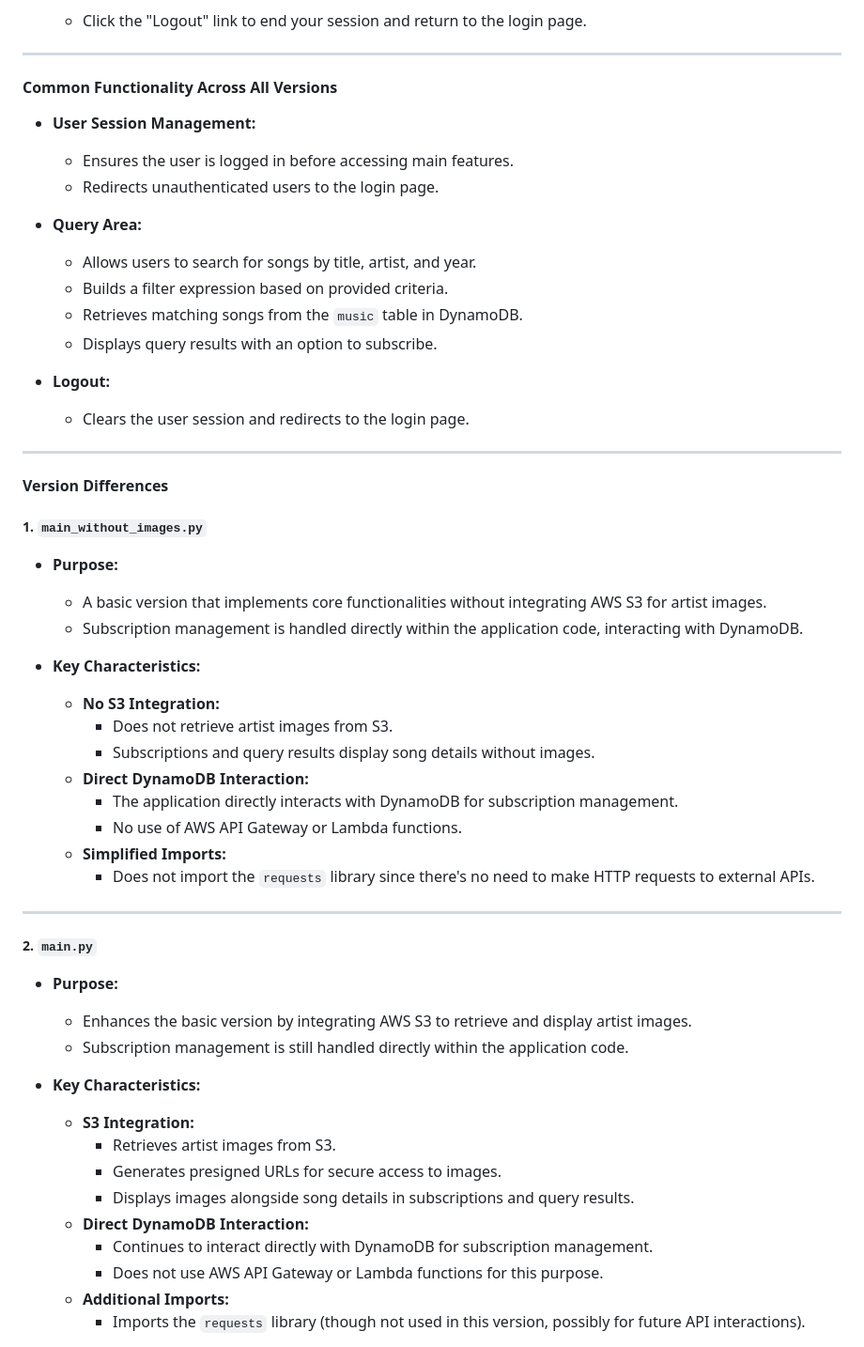
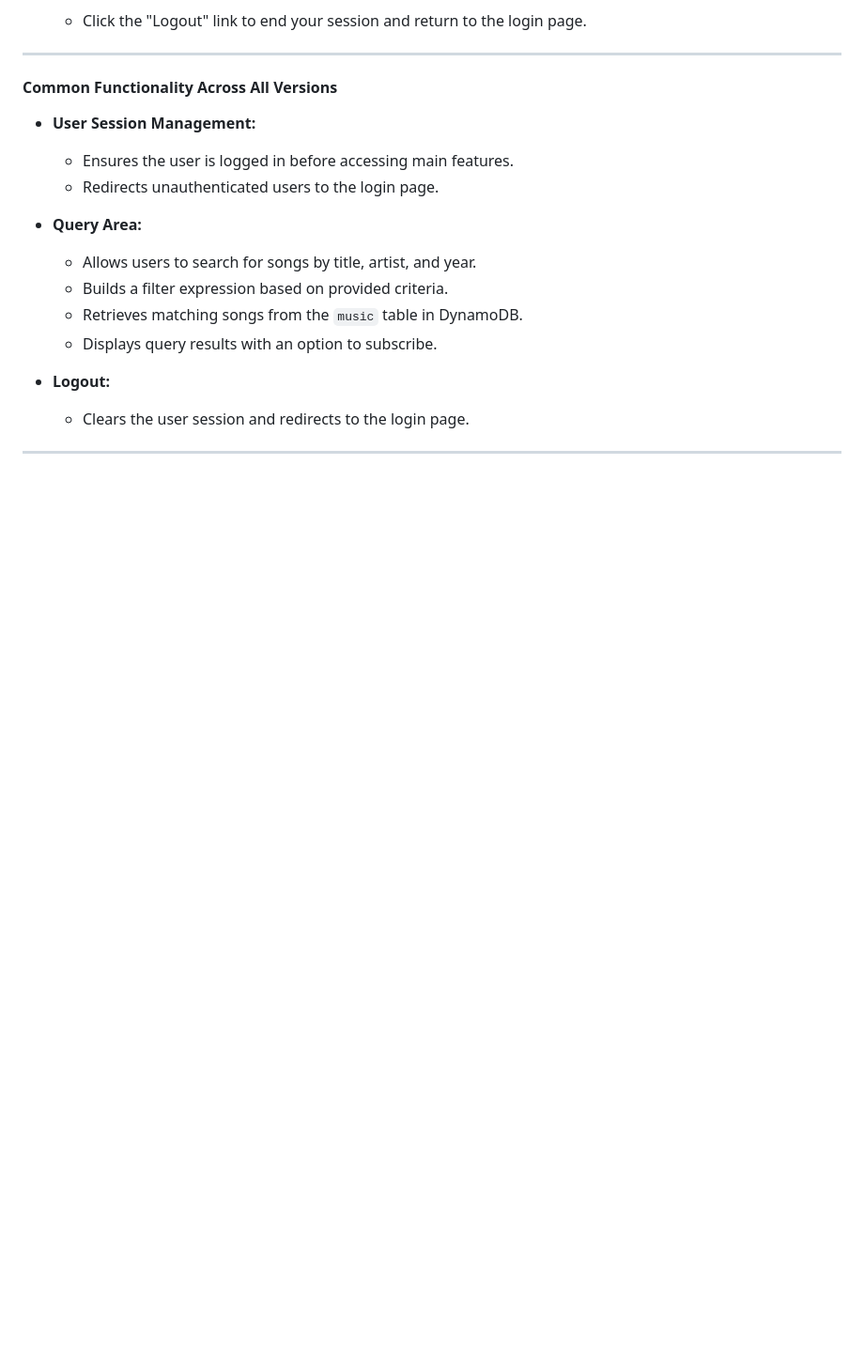
Before and after one commit to jayshah13/music_system_using_aws, a Markdown page: README.md, the part around the change printed below. Shown: that part at 94% size. Rendered like a GitHub page; blank space fills up the shorter version.

```diff
--- a/README.md
+++ b/README.md
@@ -230,41 +230,3 @@ The application allows users to:
   - Clears the user session and redirects to the login page.
 
 ---
-
-#### Version Differences
-
-##### **1. `main_without_images.py`**
-
-- **Purpose:**
-  - A basic version that implements core functionalities without integrating AWS S3 for artist images.
-  - Subscription management is handled directly within the application code, interacting with DynamoDB.
-
-- **Key Characteristics:**
-  - **No S3 Integration:**
-    - Does not retrieve artist images from S3.
-    - Subscriptions and query results display song details without images.
-  - **Direct DynamoDB Interaction:**
-    - The application directly interacts with DynamoDB for subscription management.
-    - No use of AWS API Gateway or Lambda functions.
-  - **Simplified Imports:**
-    - Does not import the `requests` library since there's no need to make HTTP requests to external APIs.
-
----
-
-##### **2. `main.py`**
-
-- **Purpose:**
-  - Enhances the basic version by integrating AWS S3 to retrieve and display artist images.
-  - Subscription management is still handled directly within the application code.
-
-- **Key Characteristics:**
-  - **S3 Integration:**
-    - Retrieves artist images from S3.
-    - Generates presigned URLs for secure access to images.
-    - Displays images alongside song details in subscriptions and query results.
-  - **Direct DynamoDB Interaction:**
-    - Continues to interact directly with DynamoDB for subscription management.
-    - Does not use AWS API Gateway or Lambda functions for this purpose.
-  - **Additional Imports:**
-    - Imports the `requests` library (though not used in this version, possibly for future API interactions).
-
```
Also changed, not shown: other parts of README.md (+0 -110 lines).
